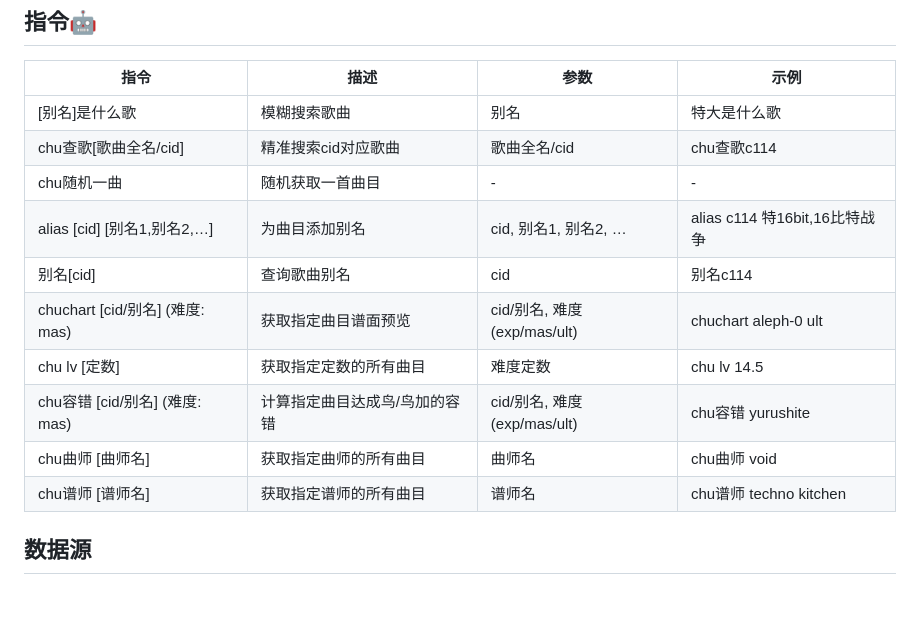
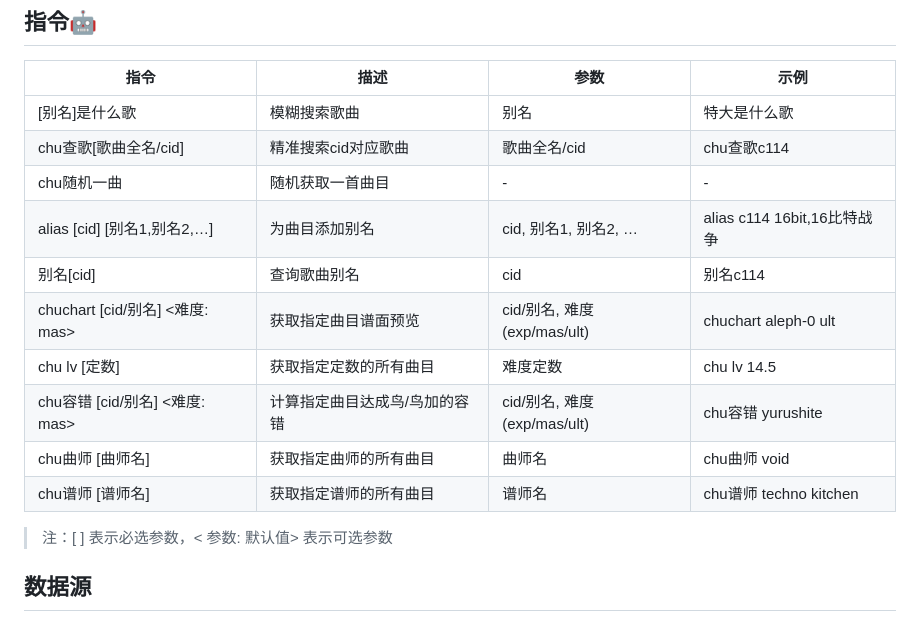
Before and after one commit to AmethystTim/ChunithmUtil, a Markdown page: README.md, the part around the change. Rendered like a GitHub page; blank space fills up the shorter version.

Commit message:
docs: 添加参数说明

```diff
--- a/README.md
+++ b/README.md
@@ -78,14 +78,15 @@ utils/mapping.py     # 获取谱面ID-歌曲的映射表
 |[别名]是什么歌|模糊搜索歌曲|别名|特大是什么歌|
 |chu查歌[歌曲全名/cid]|精准搜索cid对应歌曲|歌曲全名/cid|chu查歌c114|
 |chu随机一曲|随机获取一首曲目|-|-|
-|alias [cid] [别名1,别名2,…]|为曲目添加别名|cid, 别名1, 别名2, …|alias c114 特16bit,16比特战争|
+|alias [cid] [别名1,别名2,…]|为曲目添加别名|cid, 别名1, 别名2, …|alias c114 16bit,16比特战争|
 |别名[cid]|查询歌曲别名|cid|别名c114|
-|chuchart [cid/别名] (难度: mas)|获取指定曲目谱面预览|cid/别名, 难度(exp/mas/ult)|chuchart aleph-0 ult|
+|chuchart [cid/别名] <难度: mas>|获取指定曲目谱面预览|cid/别名, 难度(exp/mas/ult)|chuchart aleph-0 ult|
 |chu lv [定数]|获取指定定数的所有曲目|难度定数|chu lv 14.5|
-|chu容错 [cid/别名] (难度: mas)|计算指定曲目达成鸟/鸟加的容错|cid/别名, 难度(exp/mas/ult)|chu容错 yurushite|
+|chu容错 [cid/别名] <难度: mas>|计算指定曲目达成鸟/鸟加的容错|cid/别名, 难度(exp/mas/ult)|chu容错 yurushite|
 |chu曲师 [曲师名]|获取指定曲师的所有曲目|曲师名|chu曲师 void|
 |chu谱师 [谱师名]|获取指定谱师的所有曲目|谱师名|chu谱师 techno kitchen|
 
+> 注：[ ] 表示必选参数，< 参数: 默认值> 表示可选参数
 
 ## 数据源
 
```
